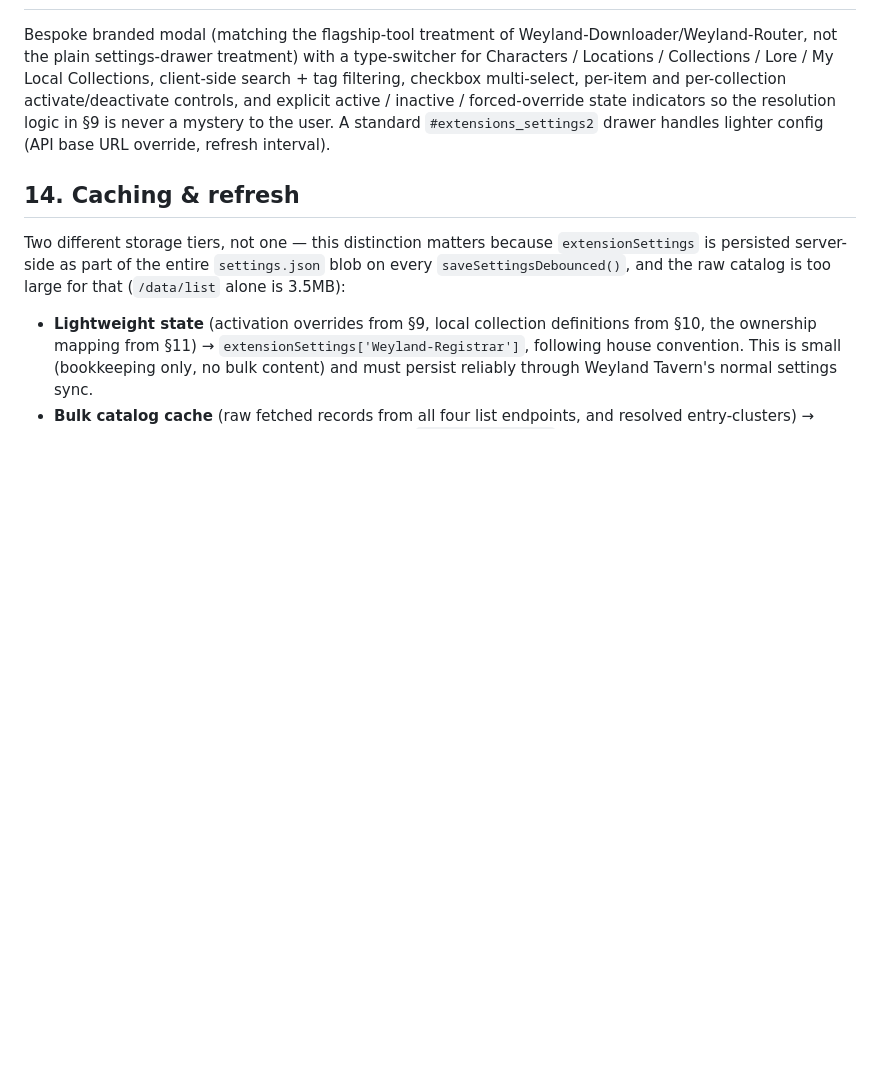
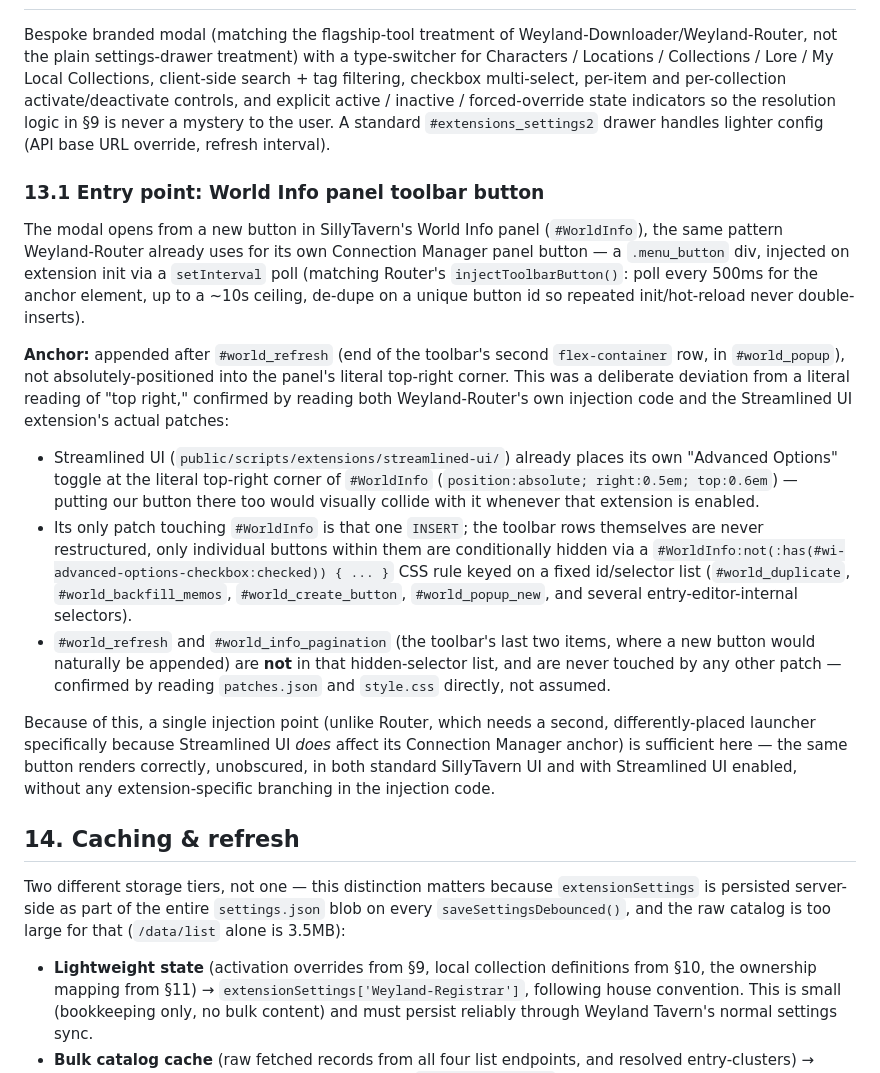
Before and after one commit to aerosplat-dev/Weyland-Registrar, a Markdown page: docs/specs/2026-07-20-weyland-registrar-design.md, the part around the change. Drawn GitHub-style; blank space fills up the shorter version.

Commit message:
Add World Info panel entry point to spec
Button injects into the WI toolbar next to Refresh, following
Weyland-Router's own injection pattern. Placed inline rather than at
the panel's literal top-right corner because Streamlined UI already
anchors its own Advanced Options toggle there -- confirmed by reading
its patches.json/style.css directly rather than assuming.

```diff
--- a/docs/specs/2026-07-20-weyland-registrar-design.md
+++ b/docs/specs/2026-07-20-weyland-registrar-design.md
@@ -226,6 +226,37 @@ inactive / forced-override state indicators so the resolution logic in §9 is ne
 the user. A standard `#extensions_settings2` drawer handles lighter config (API base URL
 override, refresh interval).
 
+### 13.1 Entry point: World Info panel toolbar button
+
+The modal opens from a new button in SillyTavern's World Info panel (`#WorldInfo`), the same
+pattern Weyland-Router already uses for its own Connection Manager panel button — a `.menu_button`
+div, injected on extension init via a `setInterval` poll (matching Router's
+`injectToolbarButton()`: poll every 500ms for the anchor element, up to a ~10s ceiling, de-dupe on
+a unique button id so repeated init/hot-reload never double-inserts).
+
+**Anchor:** appended after `#world_refresh` (end of the toolbar's second `flex-container` row, in
+`#world_popup`), not absolutely-positioned into the panel's literal top-right corner. This was a
+deliberate deviation from a literal reading of "top right," confirmed by reading both
+Weyland-Router's own injection code and the Streamlined UI extension's actual patches:
+
+- Streamlined UI (`public/scripts/extensions/streamlined-ui/`) already places its own "Advanced
+  Options" toggle at the literal top-right corner of `#WorldInfo`
+  (`position:absolute; right:0.5em; top:0.6em`) — putting our button there too would visually
+  collide with it whenever that extension is enabled.
+- Its only patch touching `#WorldInfo` is that one `INSERT`; the toolbar rows themselves are never
+  restructured, only individual buttons within them are conditionally hidden via a
+  `#WorldInfo:not(:has(#wi-advanced-options-checkbox:checked)) { ... }` CSS rule keyed on a fixed
+  id/selector list (`#world_duplicate`, `#world_backfill_memos`, `#world_create_button`,
+  `#world_popup_new`, and several entry-editor-internal selectors).
+- `#world_refresh` and `#world_info_pagination` (the toolbar's last two items, where a new button
+  would naturally be appended) are **not** in that hidden-selector list, and are never touched by
+  any other patch — confirmed by reading `patches.json` and `style.css` directly, not assumed.
+
+Because of this, a single injection point (unlike Router, which needs a second, differently-placed
+launcher specifically because Streamlined UI *does* affect its Connection Manager anchor) is
+sufficient here — the same button renders correctly, unobscured, in both standard SillyTavern UI
+and with Streamlined UI enabled, without any extension-specific branching in the injection code.
+
 ## 14. Caching & refresh
 
 Two different storage tiers, not one — this distinction matters because `extensionSettings` is
```
